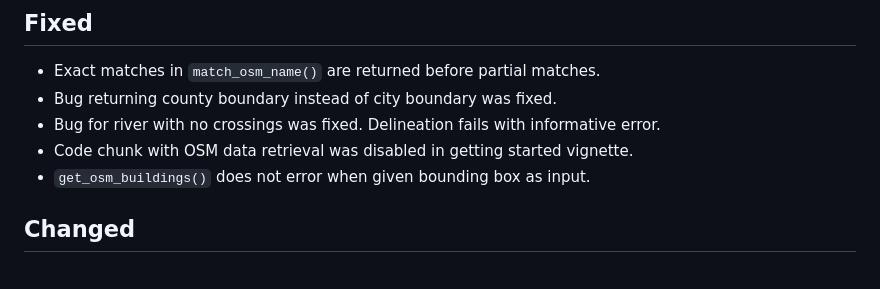
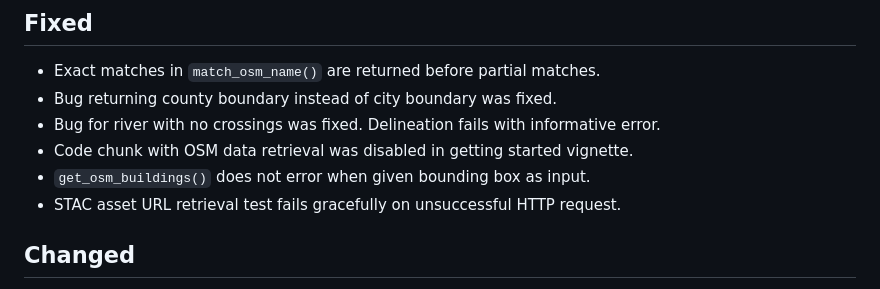
Before and after one commit to CityRiverSpaces/rcrisp, a Markdown page: NEWS.md, the part around the change. GitHub-like rendering.

Commit message:
Update changelog

```diff
--- a/NEWS.md
+++ b/NEWS.md
@@ -19,6 +19,7 @@ and this project adheres to [Semantic Versioning](https://semver.org/spec/v2.0.0
 - Bug for river with no crossings was fixed. Delineation fails with informative error.
 - Code chunk with OSM data retrieval was disabled in getting started vignette.
 - `get_osm_buildings()` does not error when given bounding box as input.
+- STAC asset URL retrieval test fails gracefully on unsuccessful HTTP request.
 
 ## Changed
 
```
